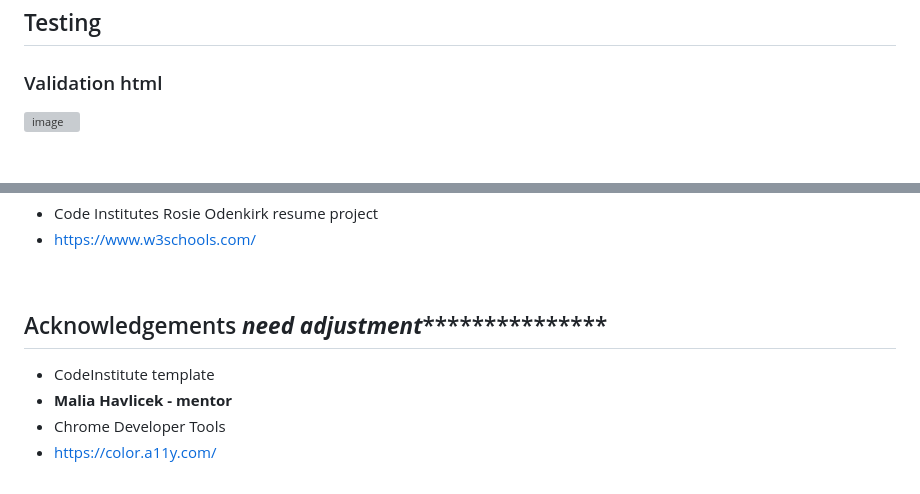
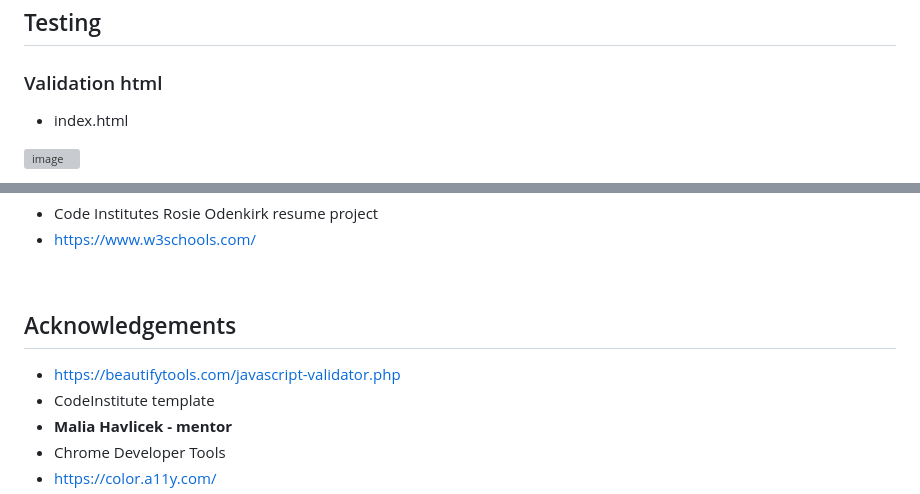
Before and after one commit to MrHraza/Husnain-Raza-CV, a Markdown page: README.md, 2 parts joined by grey strips. Rendered like a GitHub page; blank space fills up the shorter version; grey boxes are pictures that could not be loaded.

Commit message:
Update README.md
page-not-found.html validation added

```diff
--- a/README.md
+++ b/README.md
@@ -316,4 +316,6 @@ I am definitly not satisfied with the amount of time I left myself starting this
 
 ### Validation html
 
+- index.html
+
 ![image](https://github.com/MrHraza/Husnain-Raza-CV/assets/136586198/c0c134d8-1a9f-45a4-9fad-2f901198e077)
@@ -534,8 +540,8 @@ errors: 'template literal syntax' is only available in ES6 (use 'esversion: 6')
 
 <br>
 
-## Acknowledgements *********************need adjustment************************************
-
+## Acknowledgements
+- https://beautifytools.com/javascript-validator.php
 - CodeInstitute template
 - **Malia Havlicek - mentor**
 - Chrome Developer Tools
```
Also changed, not shown: other parts of README.md (+4 -0 lines).
